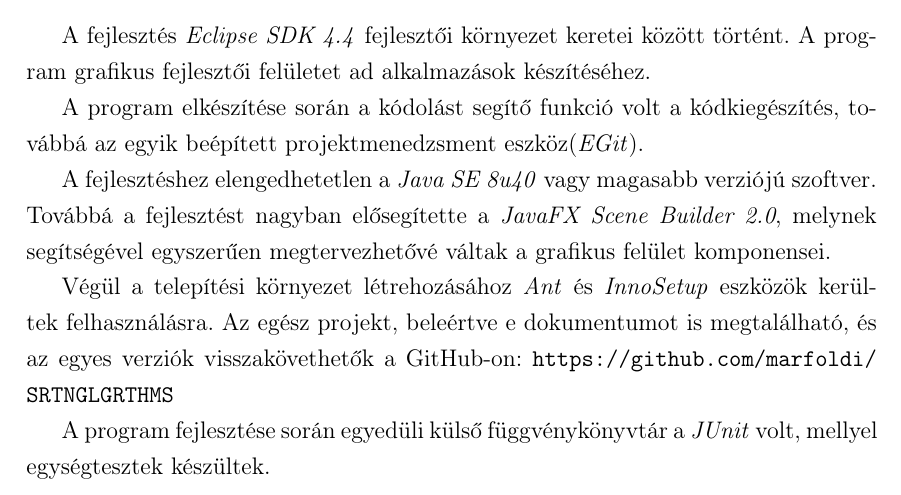
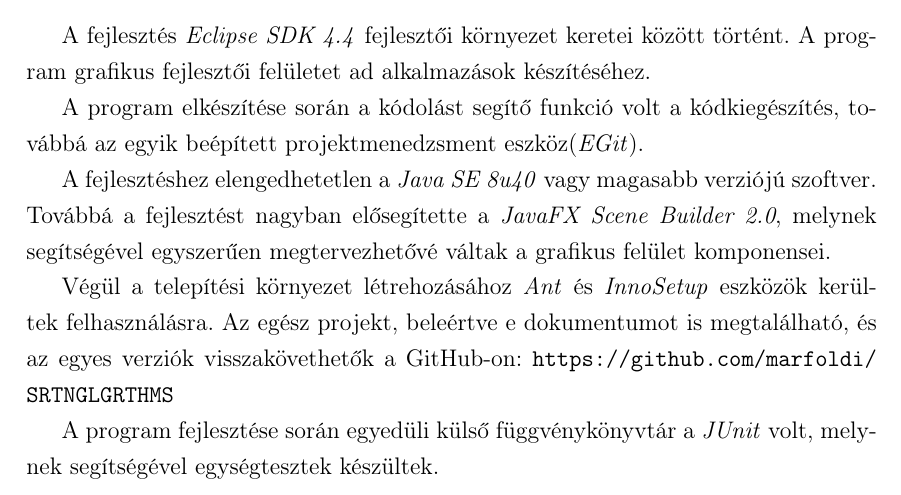
Before and after one commit to marfoldi/SRTNGLGRTHMS, a LaTeX thesis (DOCUMENTATION/THESIS.tex): part of page 11 of 12, cut so that both start at the same text. Compiled offline with pdfLaTeX.

Commit message:
Update THESIS.tex

```diff
--- a/DOCUMENTATION/THESIS.tex
+++ b/DOCUMENTATION/THESIS.tex
@@ -153,7 +153,7 @@
 A fejlesztéshez elengedhetetlen a \emph{Java SE 8u40} vagy magasabb verziójú szoftver. Továbbá a fejlesztést nagyban elősegítette a \emph{JavaFX Scene Builder 2.0}, melynek segítségével egyszerűen megtervezhetővé váltak a grafikus felület komponensei.\par
 Végül a telepítési környezet létrehozásához \emph{Ant} és \emph{InnoSetup} eszközök kerültek felhasználásra.
 Az egész projekt, beleértve e dokumentumot is megtalálható, és az egyes verziók visszakövethetők a GitHub-on: \url{https://github.com/marfoldi/SRTNGLGRTHMS}\par
-A program fejlesztése során egyedüli külső függvénykönyvtár a \emph{JUnit} volt, mellyel egységtesztek készültek.
+A program fejlesztése során egyedüli külső függvénykönyvtár a \emph{JUnit} volt, melynek segítségével egységtesztek készültek.
 
 \begin{thebibliography}{widest entry}
 \bibitem{Java}
```
